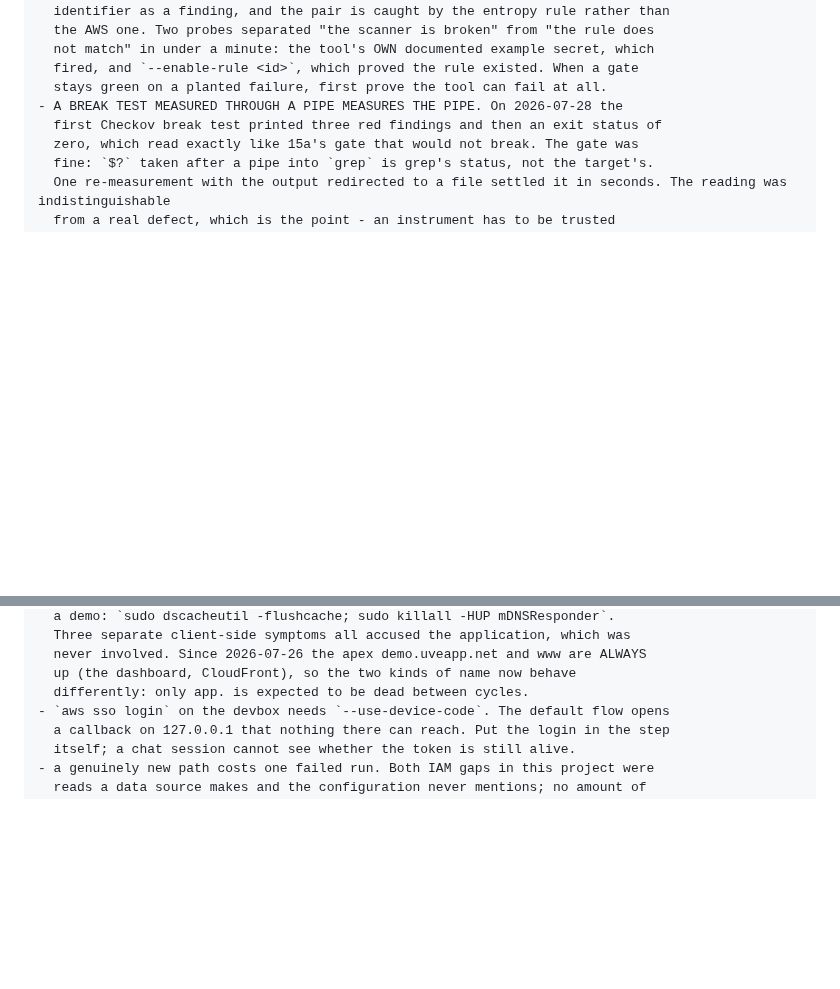
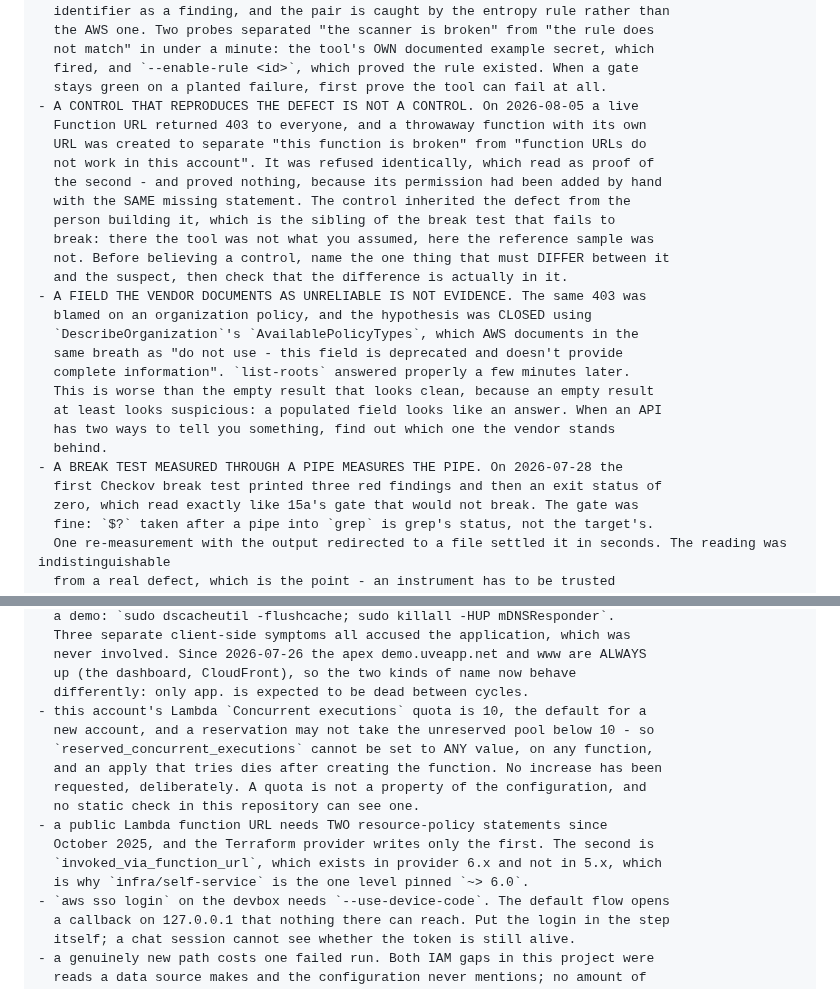
Before and after one commit to UVE-QA/aws-devops-sdet-demo, a Markdown page: docs/session-primer.md, 2 parts joined by grey strips. GitHub-like rendering; blank space fills up the shorter version.

Commit message:
docs(primer): two habits and two traps from applying the button
Both habits are about instruments rather than about AWS, which is why they
belong here rather than in the phase summary.

A CONTROL THAT REPRODUCES THE DEFECT IS NOT A CONTROL. The throwaway function
built to separate 'this function is broken' from 'this account is broken' was
given the same missing policy statement by hand, so it confirmed the wrong
answer with complete conviction. Sibling of the break test that fails to break:
there the tool was not what you assumed, here the reference sample was not.

A FIELD THE VENDOR DOCUMENTS AS UNRELIABLE IS NOT EVIDENCE. AvailablePolicyTypes
closed a hypothesis it cannot carry, and AWS says so in the field's own
documentation. Worse than an empty result that looks clean, because a populated
field looks like an answer.

The two traps are account facts no static check can see: the Lambda concurrency
quota of 10, which makes any reservation impossible, and the second policy
statement a public function URL has needed since October 2025.

Found by docs-check on the way in: the phrase 'what would make it differ' was
read as a Makefile target that does not exist. Reworded rather than excused -
the gate is what keeps invented paths out of the six living documents.

```diff
--- a/docs/session-primer.md
+++ b/docs/session-primer.md
@@ -249,6 +249,25 @@ before it means anything. Decided closing Phase 19a.
   not match" in under a minute: the tool's OWN documented example secret, which
   fired, and `--enable-rule <id>`, which proved the rule existed. When a gate
   stays green on a planted failure, first prove the tool can fail at all.
+- A CONTROL THAT REPRODUCES THE DEFECT IS NOT A CONTROL. On 2026-08-05 a live
+  Function URL returned 403 to everyone, and a throwaway function with its own
+  URL was created to separate "this function is broken" from "function URLs do
+  not work in this account". It was refused identically, which read as proof of
+  the second - and proved nothing, because its permission had been added by hand
+  with the SAME missing statement. The control inherited the defect from the
+  person building it, which is the sibling of the break test that fails to
+  break: there the tool was not what you assumed, here the reference sample was
+  not. Before believing a control, name the one thing that must DIFFER between it
+  and the suspect, then check that the difference is actually in it.
+- A FIELD THE VENDOR DOCUMENTS AS UNRELIABLE IS NOT EVIDENCE. The same 403 was
+  blamed on an organization policy, and the hypothesis was CLOSED using
+  `DescribeOrganization`'s `AvailablePolicyTypes`, which AWS documents in the
+  same breath as "do not use - this field is deprecated and doesn't provide
+  complete information". `list-roots` answered properly a few minutes later.
+  This is worse than the empty result that looks clean, because an empty result
+  at least looks suspicious: a populated field looks like an answer. When an API
+  has two ways to tell you something, find out which one the vendor stands
+  behind.
 - A BREAK TEST MEASURED THROUGH A PIPE MEASURES THE PIPE. On 2026-07-28 the
   first Checkov break test printed three red findings and then an exit status of
   zero, which read exactly like 15a's gate that would not break. The gate was
@@ -547,6 +566,16 @@ obvious once prod runs an image that stage's teardown would delete (ADR-0018).
   never involved. Since 2026-07-26 the apex demo.uveapp.net and www are ALWAYS
   up (the dashboard, CloudFront), so the two kinds of name now behave
   differently: only app. is expected to be dead between cycles.
+- this account's Lambda `Concurrent executions` quota is 10, the default for a
+  new account, and a reservation may not take the unreserved pool below 10 - so
+  `reserved_concurrent_executions` cannot be set to ANY value, on any function,
+  and an apply that tries dies after creating the function. No increase has been
+  requested, deliberately. A quota is not a property of the configuration, and
+  no static check in this repository can see one.
+- a public Lambda function URL needs TWO resource-policy statements since
+  October 2025, and the Terraform provider writes only the first. The second is
+  `invoked_via_function_url`, which exists in provider 6.x and not in 5.x, which
+  is why `infra/self-service` is the one level pinned `~> 6.0`.
 - `aws sso login` on the devbox needs `--use-device-code`. The default flow opens
   a callback on 127.0.0.1 that nothing there can reach. Put the login in the step
   itself; a chat session cannot see whether the token is still alive.
```
